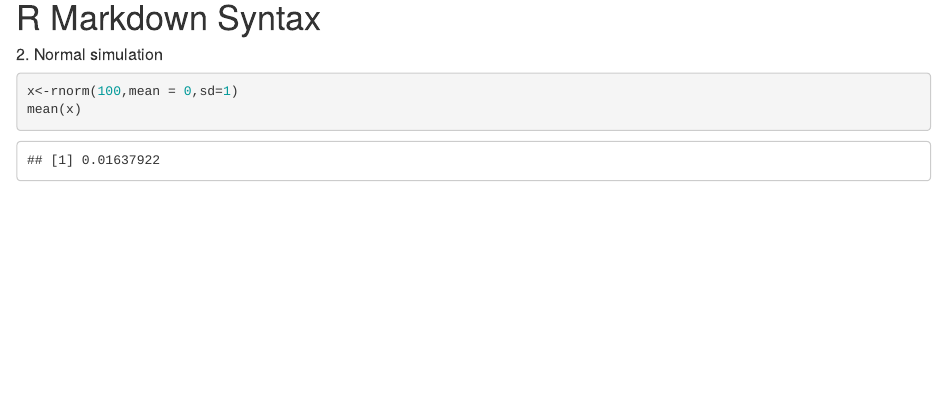
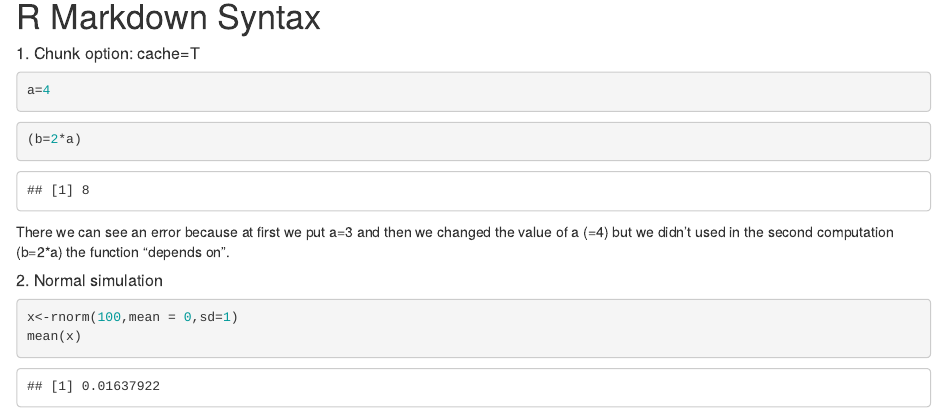
Before and after one commit to Florent-Idargo/Intro_DS_HW1, an R Markdown document (HW1_exer1.Rmd): the page in a window 1100 px wide, from 5450 px down before the commit and from 5460 px down after it, so that both start at the same text. Rendered offline with R 4.5, knitr and Pandoc, with nearby package versions; code that draws random numbers runs with fixed seeds of ours.

Commit message:
added question 1 Rmarkdown

````diff
--- a/HW1_exer1.Rmd
+++ b/HW1_exer1.Rmd
@@ -6,7 +6,7 @@ author: <div align="center">
   - Florent Idargo
   - Alexandre Guerra
 output:
-  html_document:
+  html_document: default
   pdf_document: default
   word_document: default
 bibliography: quote.bib
@@ -187,6 +187,15 @@ Small Format GIF:
 
 
 # R Markdown Syntax
+##### 1. Chunk option: cache=T
+```{r 1, cache=TRUE}
+a=4
+```
+```{r 2, cache=TRUE}
+(b=2*a)
+```
+There we can see an error because at first we put a=3 and then we changed the value of a (=4) but we didn't used in the second computation (b=2*a) the function "depends on".
+
 ##### 2. Normal simulation
 ```{r}
 x<-rnorm(100,mean = 0,sd=1)
````
Also changed, not shown: HW1_exer1_files/figure-html/unnamed-chunk-2-1.png (added), HW1_exer2.html (added), 8 other files.
